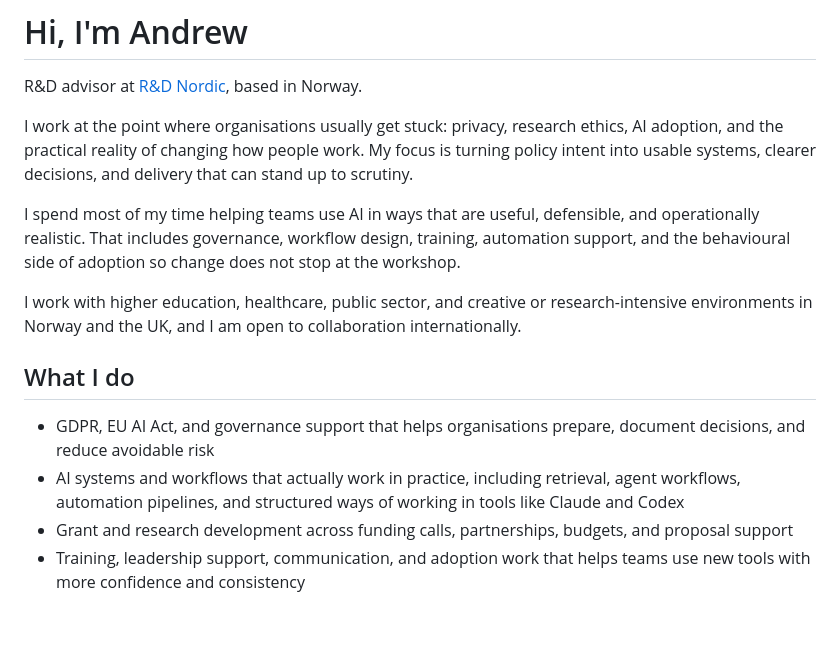
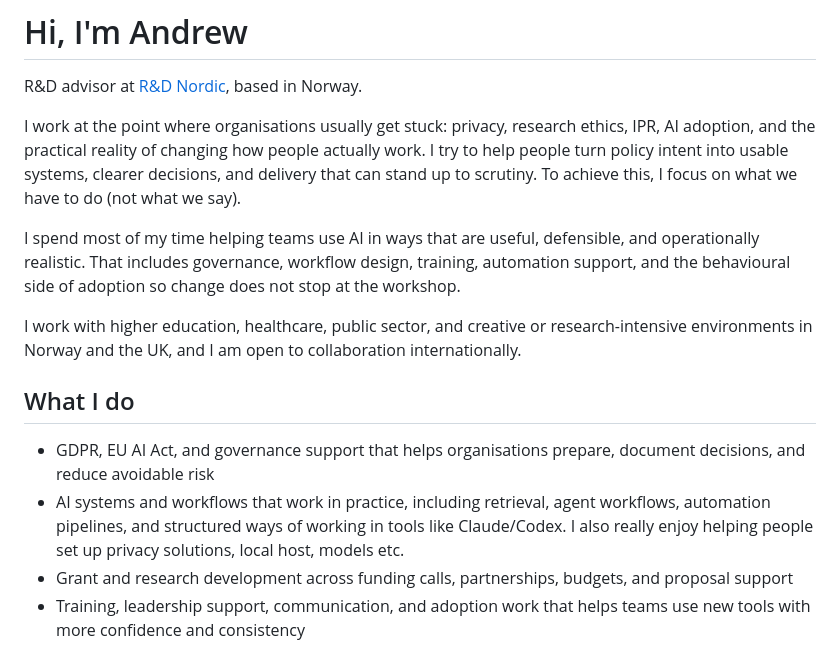
Before and after one commit to RDNordic/RDNordic, a Markdown page: README.md, the part around the change. GitHub-like rendering; blank space fills up the shorter version.

```diff
--- a/README.md
+++ b/README.md
@@ -2,7 +2,8 @@
 
 R&D advisor at [R&D Nordic](https://rdnordic.com), based in Norway.
 
-I work at the point where organisations usually get stuck: privacy, research ethics, AI adoption, and the practical reality of changing how people work. My focus is turning policy intent into usable systems, clearer decisions, and delivery that can stand up to scrutiny.
+I work at the point where organisations usually get stuck: privacy, research ethics, IPR, AI adoption, and the practical reality of changing how people actually work.
+I try to help people turn policy intent into usable systems, clearer decisions, and delivery that can stand up to scrutiny. To achieve this, I focus on what we have to do (not what we say).
 
 I spend most of my time helping teams use AI in ways that are useful, defensible, and operationally realistic. That includes governance, workflow design, training, automation support, and the behavioural side of adoption so change does not stop at the workshop.
 
@@ -11,7 +12,7 @@ I work with higher education, healthcare, public sector, and creative or researc
 ## What I do
 
 - GDPR, EU AI Act, and governance support that helps organisations prepare, document decisions, and reduce avoidable risk
-- AI systems and workflows that actually work in practice, including retrieval, agent workflows, automation pipelines, and structured ways of working in tools like Claude and Codex
+- AI systems and workflows that work in practice, including retrieval, agent workflows, automation pipelines, and structured ways of working in tools like Claude/Codex. I also really enjoy helping people set up privacy solutions, local host, models etc.
 - Grant and research development across funding calls, partnerships, budgets, and proposal support
 - Training, leadership support, communication, and adoption work that helps teams use new tools with more confidence and consistency
 
```
